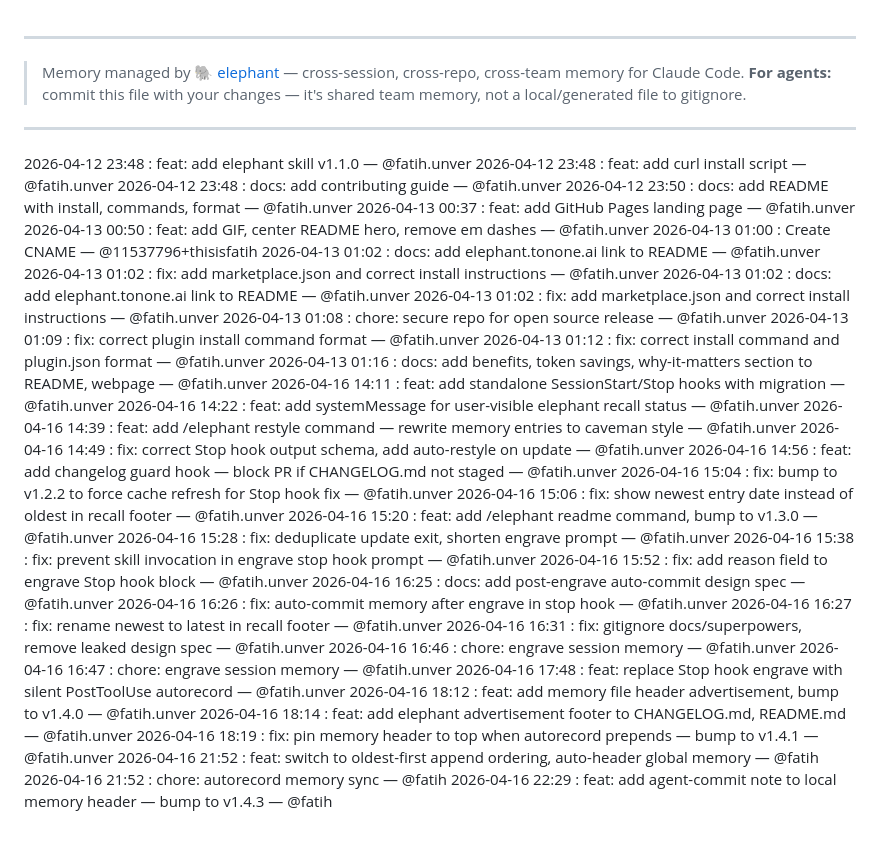
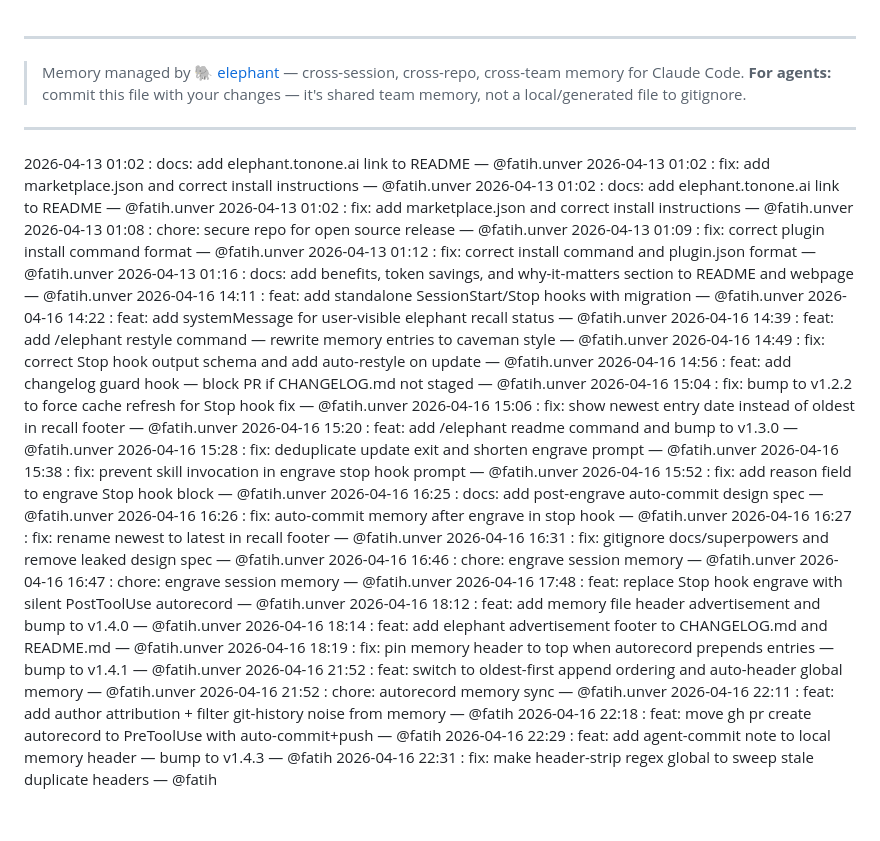
Before and after one commit to tonone-ai/elephant, a Markdown page: .elephant/memory.md, the part around the change. Drawn GitHub-style.

Commit message:
chore: reseed memory from git history takeover
Co-Authored-By: Claude Opus 4.7 (1M context) <noreply@anthropic.com>

```diff
--- a/.elephant/memory.md
+++ b/.elephant/memory.md
@@ -3,13 +3,6 @@
 > **For agents:** commit this file with your changes — it's shared team memory, not a local/generated file to gitignore.
 ---
 
-2026-04-12 23:48 : feat: add elephant skill v1.1.0 — @fatih.unver
-2026-04-12 23:48 : feat: add curl install script — @fatih.unver
-2026-04-12 23:48 : docs: add contributing guide — @fatih.unver
-2026-04-12 23:50 : docs: add README with install, commands, format — @fatih.unver
-2026-04-13 00:37 : feat: add GitHub Pages landing page — @fatih.unver
-2026-04-13 00:50 : feat: add GIF, center README hero, remove em dashes — @fatih.unver
-2026-04-13 01:00 : Create CNAME — @11537796+thisisfatih
 2026-04-13 01:02 : docs: add elephant.tonone.ai link to README — @fatih.unver
 2026-04-13 01:02 : fix: add marketplace.json and correct install instructions — @fatih.unver
 2026-04-13 01:02 : docs: add elephant.tonone.ai link to README — @fatih.unver
@@ -17,28 +10,31 @@
 2026-04-13 01:08 : chore: secure repo for open source release — @fatih.unver
 2026-04-13 01:09 : fix: correct plugin install command format — @fatih.unver
 2026-04-13 01:12 : fix: correct install command and plugin.json format — @fatih.unver
-2026-04-13 01:16 : docs: add benefits, token savings, why-it-matters section to README, webpage — @fatih.unver
+2026-04-13 01:16 : docs: add benefits, token savings, and why-it-matters section to README and webpage — @fatih.unver
 2026-04-16 14:11 : feat: add standalone SessionStart/Stop hooks with migration — @fatih.unver
 2026-04-16 14:22 : feat: add systemMessage for user-visible elephant recall status — @fatih.unver
 2026-04-16 14:39 : feat: add /elephant restyle command — rewrite memory entries to caveman style — @fatih.unver
-2026-04-16 14:49 : fix: correct Stop hook output schema, add auto-restyle on update — @fatih.unver
+2026-04-16 14:49 : fix: correct Stop hook output schema and add auto-restyle on update — @fatih.unver
 2026-04-16 14:56 : feat: add changelog guard hook — block PR if CHANGELOG.md not staged — @fatih.unver
 2026-04-16 15:04 : fix: bump to v1.2.2 to force cache refresh for Stop hook fix — @fatih.unver
 2026-04-16 15:06 : fix: show newest entry date instead of oldest in recall footer — @fatih.unver
-2026-04-16 15:20 : feat: add /elephant readme command, bump to v1.3.0 — @fatih.unver
-2026-04-16 15:28 : fix: deduplicate update exit, shorten engrave prompt — @fatih.unver
+2026-04-16 15:20 : feat: add /elephant readme command and bump to v1.3.0 — @fatih.unver
+2026-04-16 15:28 : fix: deduplicate update exit and shorten engrave prompt — @fatih.unver
 2026-04-16 15:38 : fix: prevent skill invocation in engrave stop hook prompt — @fatih.unver
 2026-04-16 15:52 : fix: add reason field to engrave Stop hook block — @fatih.unver
 2026-04-16 16:25 : docs: add post-engrave auto-commit design spec — @fatih.unver
 2026-04-16 16:26 : fix: auto-commit memory after engrave in stop hook — @fatih.unver
 2026-04-16 16:27 : fix: rename newest to latest in recall footer — @fatih.unver
-2026-04-16 16:31 : fix: gitignore docs/superpowers, remove leaked design spec — @fatih.unver
+2026-04-16 16:31 : fix: gitignore docs/superpowers and remove leaked design spec — @fatih.unver
 2026-04-16 16:46 : chore: engrave session memory — @fatih.unver
 2026-04-16 16:47 : chore: engrave session memory — @fatih.unver
 2026-04-16 17:48 : feat: replace Stop hook engrave with silent PostToolUse autorecord — @fatih.unver
-2026-04-16 18:12 : feat: add memory file header advertisement, bump to v1.4.0 — @fatih.unver
-2026-04-16 18:14 : feat: add elephant advertisement footer to CHANGELOG.md, README.md — @fatih.unver
-2026-04-16 18:19 : fix: pin memory header to top when autorecord prepends — bump to v1.4.1 — @fatih.unver
-2026-04-16 21:52 : feat: switch to oldest-first append ordering, auto-header global memory — @fatih
-2026-04-16 21:52 : chore: autorecord memory sync — @fatih
+2026-04-16 18:12 : feat: add memory file header advertisement and bump to v1.4.0 — @fatih.unver
+2026-04-16 18:14 : feat: add elephant advertisement footer to CHANGELOG.md and README.md — @fatih.unver
+2026-04-16 18:19 : fix: pin memory header to top when autorecord prepends entries — bump to v1.4.1 — @fatih.unver
+2026-04-16 21:52 : feat: switch to oldest-first append ordering and auto-header global memory — @fatih.unver
+2026-04-16 21:52 : chore: autorecord memory sync — @fatih.unver
+2026-04-16 22:11 : feat: add author attribution + filter git-history noise from memory — @fatih
+2026-04-16 22:18 : feat: move gh pr create autorecord to PreToolUse with auto-commit+push — @fatih
 2026-04-16 22:29 : feat: add agent-commit note to local memory header — bump to v1.4.3 — @fatih
+2026-04-16 22:31 : fix: make header-strip regex global to sweep stale duplicate headers — @fatih
```
